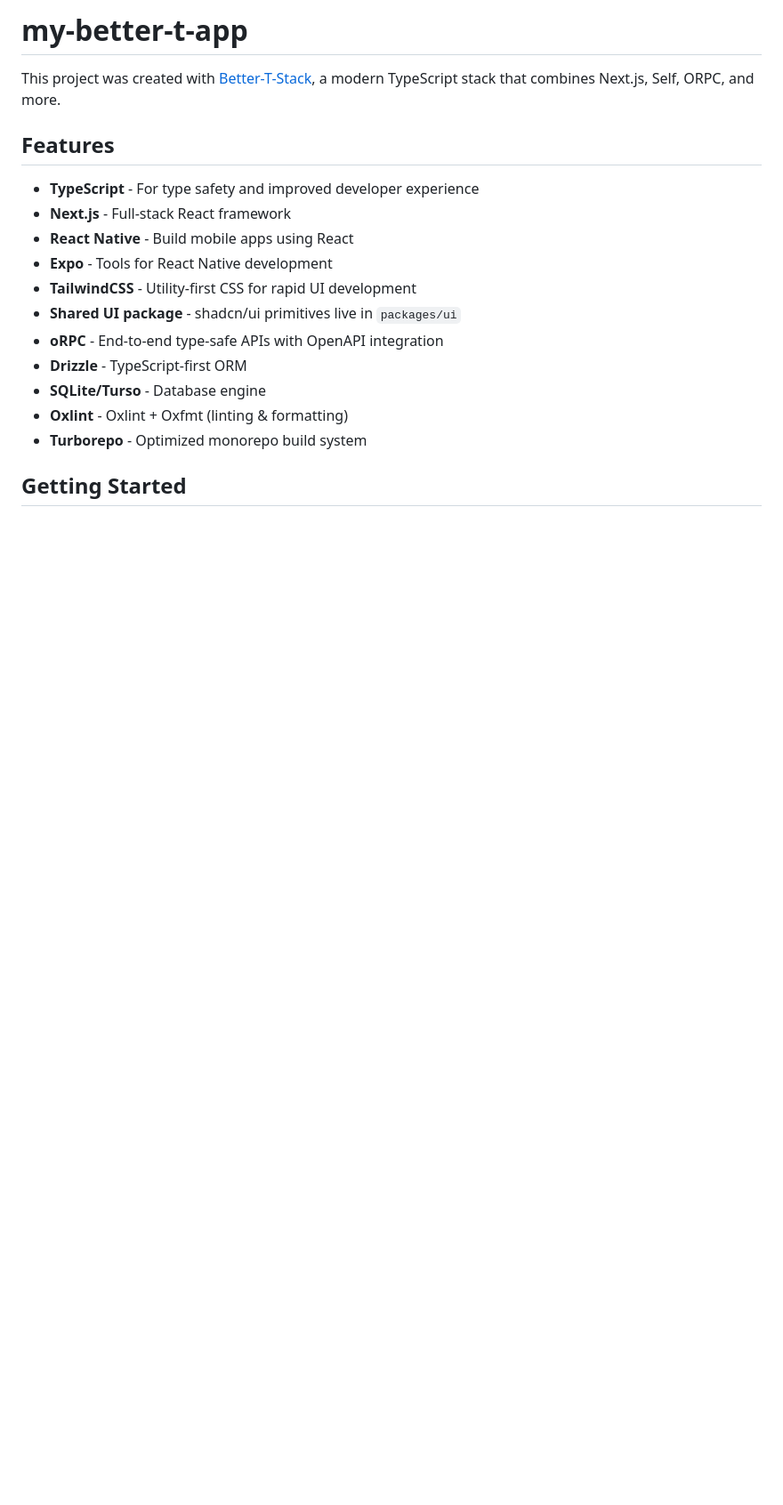
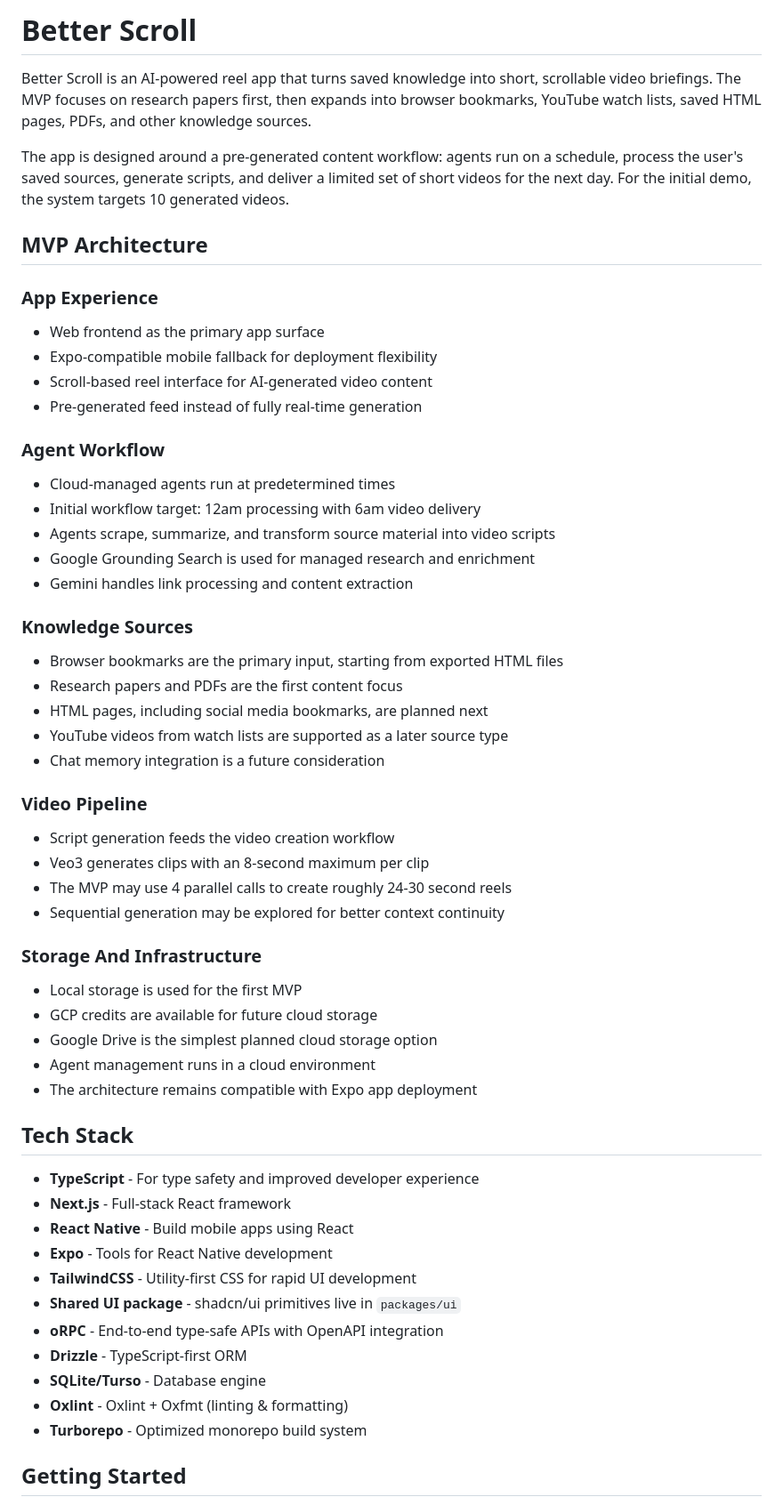
Before and after one commit to RJBansal/better-scroll, a Markdown page: my-better-t-app/README.md, the part around the change. Shown at 89% size. Drawn GitHub-style; blank space fills up the shorter version.

Commit message:
add comprehensive README with Better Scroll MVP architecture, agent workflow, and video pipeline details

```diff
--- a/my-better-t-app/README.md
+++ b/my-better-t-app/README.md
@@ -1,8 +1,50 @@
-# my-better-t-app
+# Better Scroll
 
-This project was created with [Better-T-Stack](https://github.com/AmanVarshney01/create-better-t-stack), a modern TypeScript stack that combines Next.js, Self, ORPC, and more.
+Better Scroll is an AI-powered reel app that turns saved knowledge into short, scrollable video briefings. The MVP focuses on research papers first, then expands into browser bookmarks, YouTube watch lists, saved HTML pages, PDFs, and other knowledge sources.
 
-## Features
+The app is designed around a pre-generated content workflow: agents run on a schedule, process the user's saved sources, generate scripts, and deliver a limited set of short videos for the next day. For the initial demo, the system targets 10 generated videos.
+
+## MVP Architecture
+
+### App Experience
+
+- Web frontend as the primary app surface
+- Expo-compatible mobile fallback for deployment flexibility
+- Scroll-based reel interface for AI-generated video content
+- Pre-generated feed instead of fully real-time generation
+
+### Agent Workflow
+
+- Cloud-managed agents run at predetermined times
+- Initial workflow target: 12am processing with 6am video delivery
+- Agents scrape, summarize, and transform source material into video scripts
+- Google Grounding Search is used for managed research and enrichment
+- Gemini handles link processing and content extraction
+
+### Knowledge Sources
+
+- Browser bookmarks are the primary input, starting from exported HTML files
+- Research papers and PDFs are the first content focus
+- HTML pages, including social media bookmarks, are planned next
+- YouTube videos from watch lists are supported as a later source type
+- Chat memory integration is a future consideration
+
+### Video Pipeline
+
+- Script generation feeds the video creation workflow
+- Veo3 generates clips with an 8-second maximum per clip
+- The MVP may use 4 parallel calls to create roughly 24-30 second reels
+- Sequential generation may be explored for better context continuity
+
+### Storage And Infrastructure
+
+- Local storage is used for the first MVP
+- GCP credits are available for future cloud storage
+- Google Drive is the simplest planned cloud storage option
+- Agent management runs in a cloud environment
+- The architecture remains compatible with Expo app deployment
+
+## Tech Stack
 
 - **TypeScript** - For type safety and improved developer experience
 - **Next.js** - Full-stack React framework
```
